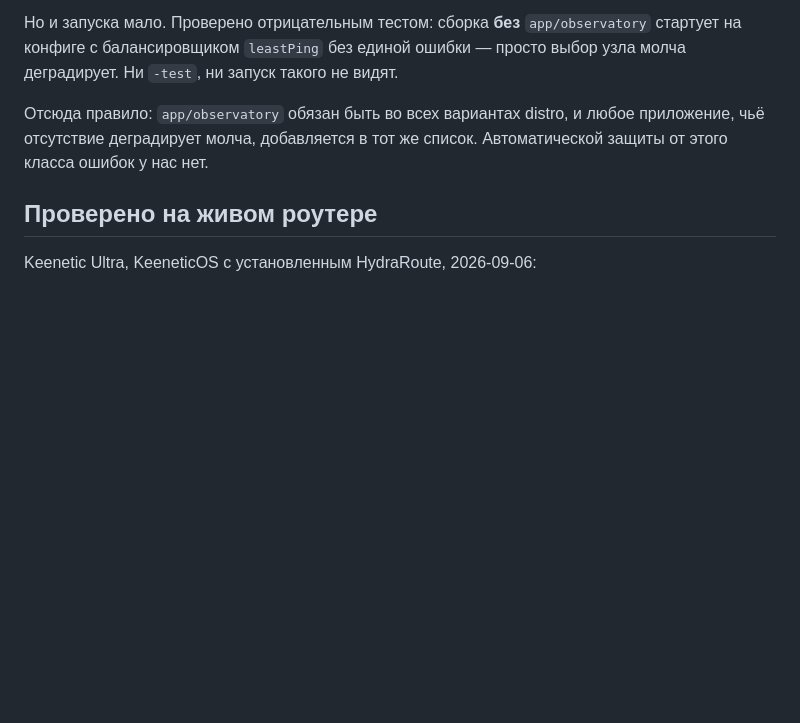
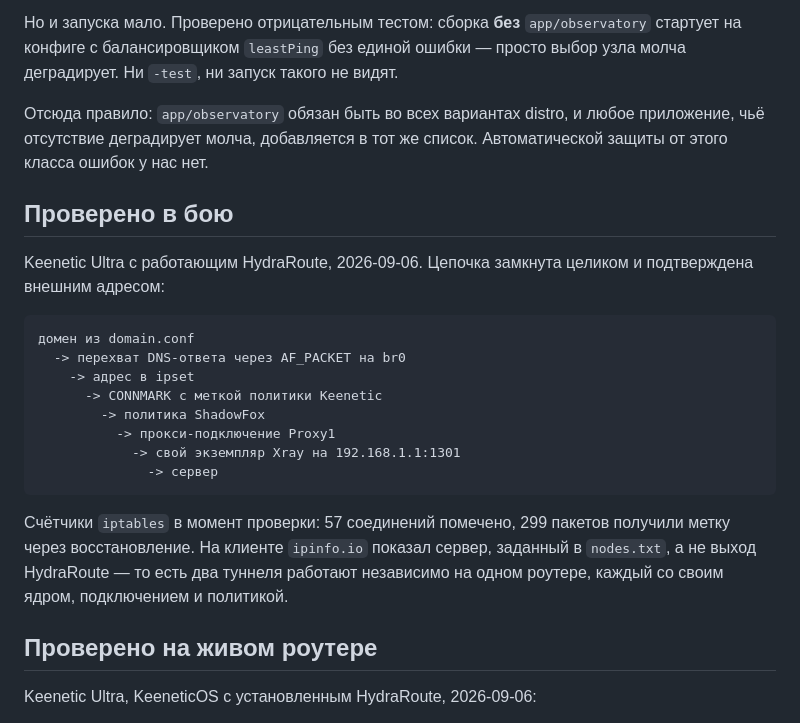
Before and after one commit to SkunkBG/shadowfox, a Markdown page: docs/ARCHITECTURE.md, the part around the change. GitHub-like rendering; blank space fills up the shorter version.

````diff
--- a/docs/ARCHITECTURE.md
+++ b/docs/ARCHITECTURE.md
@@ -128,6 +128,28 @@ Xray-core. Она **не сработала: замер дал −1%**, а дв
 любое приложение, чьё отсутствие деградирует молча, добавляется в тот же
 список. Автоматической защиты от этого класса ошибок у нас нет.
 
+## Проверено в бою
+
+Keenetic Ultra с работающим HydraRoute, 2026-09-06. Цепочка замкнута
+целиком и подтверждена внешним адресом:
+
+```
+домен из domain.conf
+  -> перехват DNS-ответа через AF_PACKET на br0
+    -> адрес в ipset
+      -> CONNMARK с меткой политики Keenetic
+        -> политика ShadowFox
+          -> прокси-подключение Proxy1
+            -> свой экземпляр Xray на 192.168.1.1:1301
+              -> сервер
+```
+
+Счётчики `iptables` в момент проверки: 57 соединений помечено, 299
+пакетов получили метку через восстановление. На клиенте `ipinfo.io`
+показал сервер, заданный в `nodes.txt`, а не выход HydraRoute — то есть
+два туннеля работают независимо на одном роутере, каждый со своим
+ядром, подключением и политикой.
+
 ## Проверено на живом роутере
 
 Keenetic Ultra, KeeneticOS с установленным HydraRoute, 2026-09-06:
````
Also changed, not shown: README.md (+8 -4 lines).
